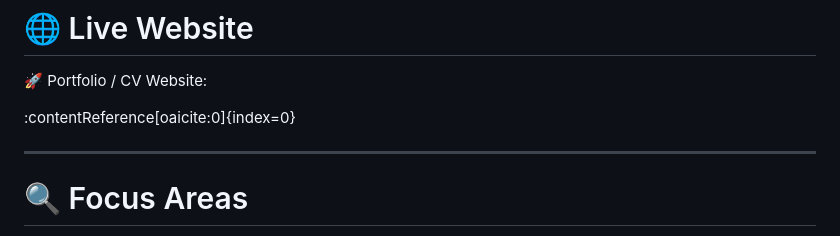
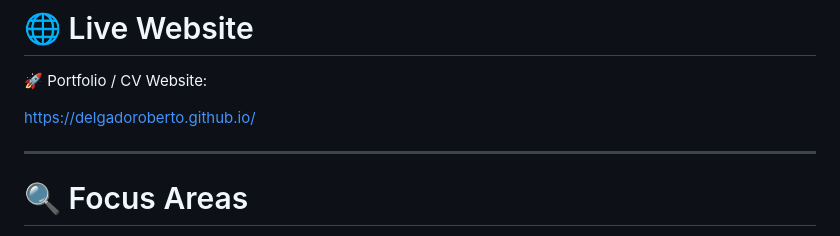
Before and after one commit to Melina-Barboza/melina-barboza.github.io, a Markdown page: README.md, the part around the change. Rendered like a GitHub page.

```diff
--- a/README.md
+++ b/README.md
@@ -10,7 +10,7 @@ Cybersecurity engineer with strong experience in cloud security, system hardenin
 
 🚀 Portfolio / CV Website:
 
-:contentReference[oaicite:0]{index=0}
+https://delgadoroberto.github.io/
 
 ---
 
```
